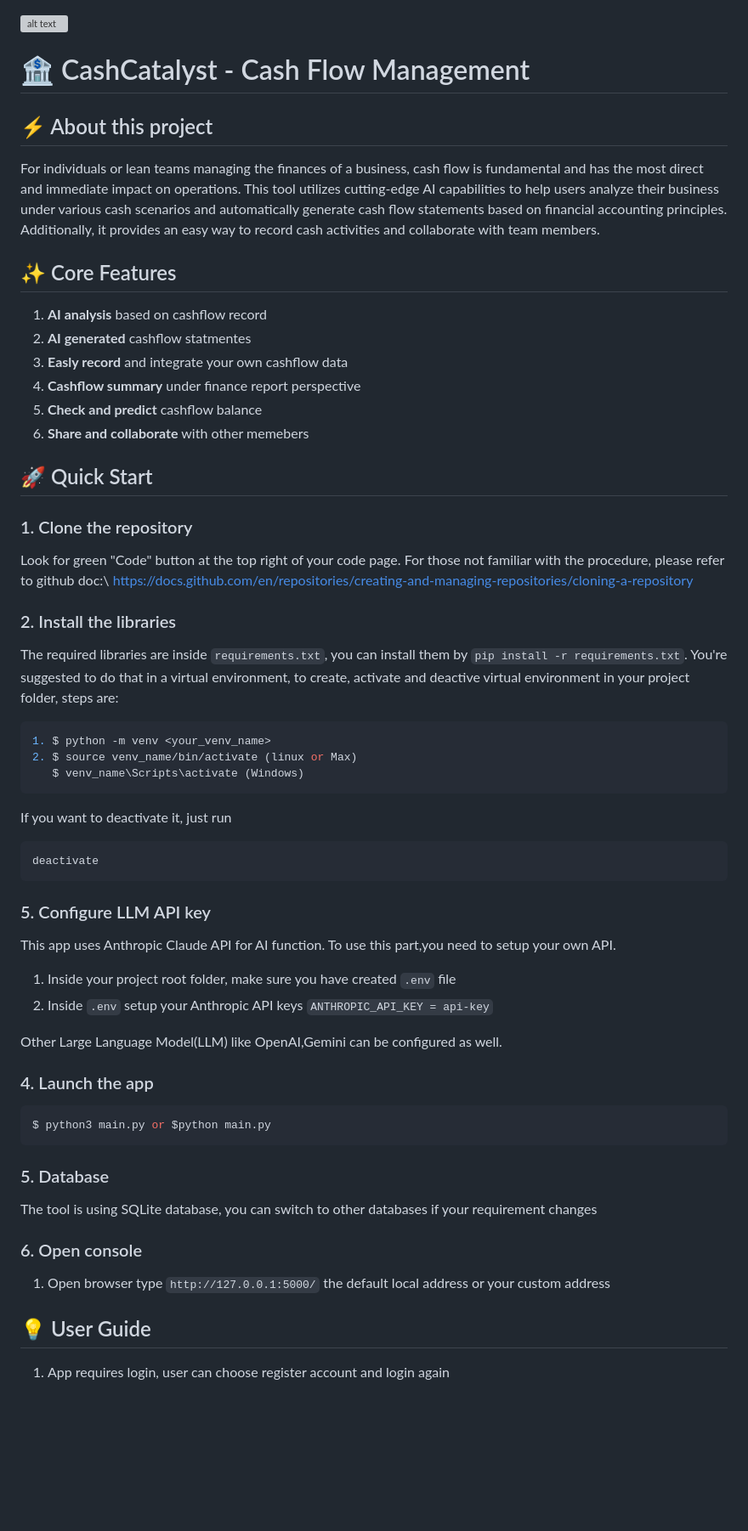
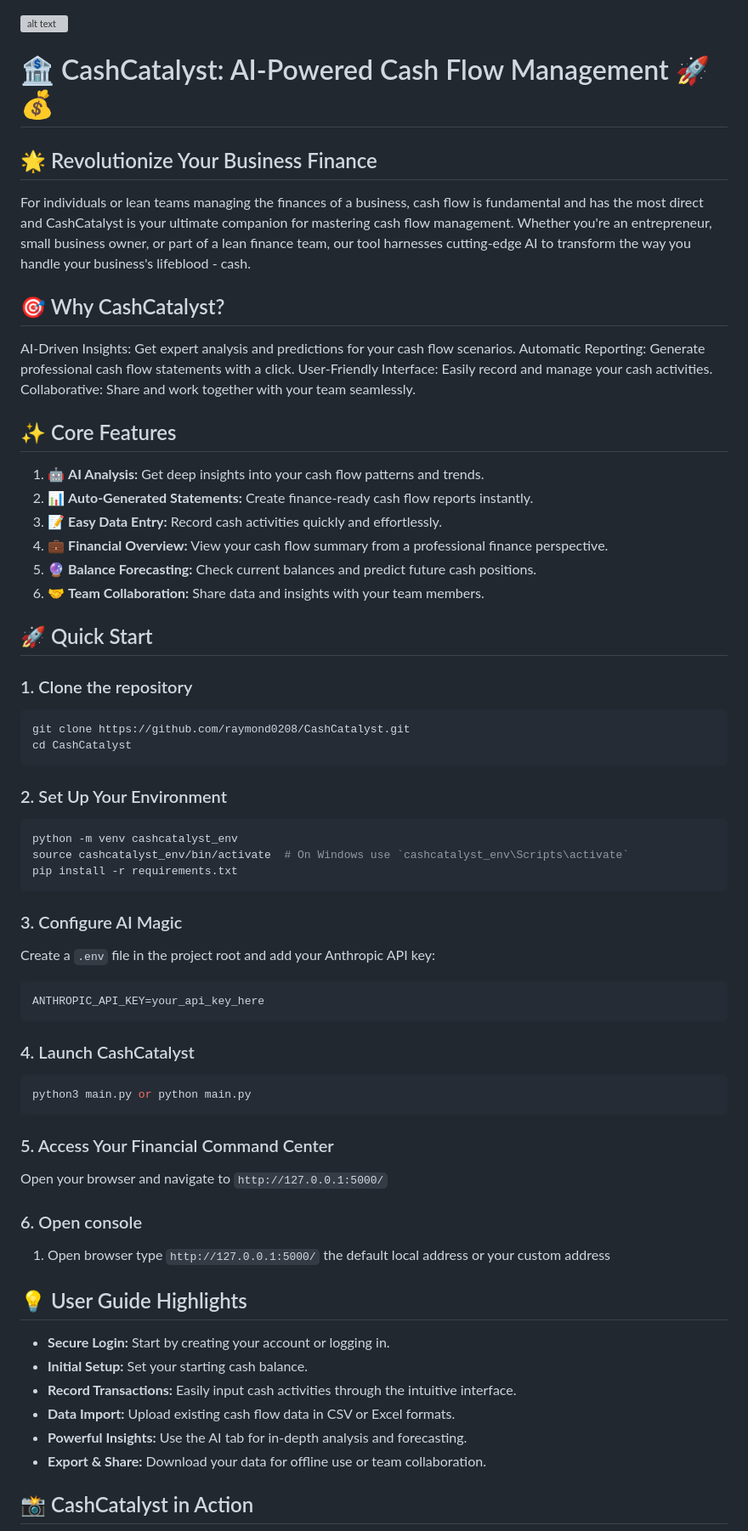
Before and after one commit to raymond0208/CashCatalyst, a Markdown page: README.md, the part around one of its changes. Shown at 85% size. GitHub-like rendering; blank space fills up the shorter version; grey boxes are pictures that could not be loaded.

Commit message:
Revise and update README.md file

````diff
--- a/README.md
+++ b/README.md
@@ -1,53 +1,68 @@
 ![alt text](static/images/cashcatalyst-logo-inspired.svg)
-# &#x1F3E6; CashCatalyst - Cash Flow Management
+# &#x1F3E6; CashCatalyst: AI-Powered Cash Flow Management 🚀💰
 
-## &#9889; About this project
-For individuals or lean teams managing the finances of a business, cash flow is fundamental and has the most direct and immediate impact on operations. This tool utilizes cutting-edge AI capabilities to help users analyze their business under various cash scenarios and automatically generate cash flow statements based on financial accounting principles. Additionally, it provides an easy way to record cash activities and collaborate with team members.
+## 🌟 Revolutionize Your Business Finance
+For individuals or lean teams managing the finances of a business, cash flow is fundamental and has the most direct and CashCatalyst is your ultimate companion for mastering cash flow management. Whether you're an entrepreneur, small business owner, or part of a lean finance team, our tool harnesses cutting-edge AI to transform the way you handle your business's lifeblood - cash.
+
+## 🎯 Why CashCatalyst?
+
+AI-Driven Insights: Get expert analysis and predictions for your cash flow scenarios.
+Automatic Reporting: Generate professional cash flow statements with a click.
+User-Friendly Interface: Easily record and manage your cash activities.
+Collaborative: Share and work together with your team seamlessly.
 
 ## &#10024; Core Features
-1. **AI analysis** based on cashflow record
-2. **AI generated** cashflow statmentes
-3. **Easly record** and integrate your own cashflow data
-4. **Cashflow summary** under finance report perspective
-5. **Check and predict** cashflow balance
-6. **Share and collaborate** with other memebers
+1. 🤖 **AI Analysis:** Get deep insights into your cash flow patterns and trends.
+2. 📊 **Auto-Generated Statements:** Create finance-ready cash flow reports instantly.
+3. 📝 **Easy Data Entry:** Record cash activities quickly and effortlessly.
+4. 💼 **Financial Overview:** View your cash flow summary from a professional finance perspective.
+5. 🔮 **Balance Forecasting:** Check current balances and predict future cash positions.
+6. 🤝 **Team Collaboration:** Share data and insights with your team members.
 
 ## &#128640; Quick Start
 ### 1. Clone the repository
-Look for green "Code" button at the top right of your code page. For those not familiar with the procedure, please refer to github doc:\
-https://docs.github.com/en/repositories/creating-and-managing-repositories/cloning-a-repository
 
-### 2. Install the libraries
-The required libraries are inside `requirements.txt`, you can install them by `pip install -r requirements.txt`.
-You're suggested to do that in a virtual environment, to create, activate and deactive virtual environment in your project folder, steps are:
-```sh
-1. $ python -m venv <your_venv_name>
-2. $ source venv_name/bin/activate (linux or Max)
-   $ venv_name\Scripts\activate (Windows)
-```
-If you want to deactivate it, just run
-```sh
-deactivate
+```bash
+git clone https://github.com/raymond0208/CashCatalyst.git
+cd CashCatalyst
 ```
 
-### 5. Configure LLM API key
-This app uses Anthropic Claude API for AI function. To use this part,you need to setup your own API.
-1. Inside your project root folder, make sure you have created `.env` file
-2. Inside `.env` setup your Anthropic API keys `ANTHROPIC_API_KEY = api-key`
+### 2. Set Up Your Environment
 
-Other Large Language Model(LLM) like OpenAI,Gemini can be configured as well.
-
-### 4. Launch the app
 ```sh
-$ python3 main.py or $python main.py
+python -m venv cashcatalyst_env
+source cashcatalyst_env/bin/activate  # On Windows use `cashcatalyst_env\Scripts\activate`
+pip install -r requirements.txt
 ```
 
-### 5. Database
-The tool is using SQLite database, you can switch to other databases if your requirement changes
+### 3. Configure AI Magic
+Create a `.env` file in the project root and add your Anthropic API key:
+
+```sh
+ANTHROPIC_API_KEY=your_api_key_here
+```
+
+### 4. Launch CashCatalyst
+```sh
+python3 main.py or python main.py
+```
+
+### 5. Access Your Financial Command Center
+
+Open your browser and navigate to `http://127.0.0.1:5000/`
+
 
 ### 6. Open console
 1. Open browser type `http://127.0.0.1:5000/` the default local address or your custom address
 
-## &#128161; User Guide
-1. App requires login, user can choose register account and login again
+## &#128161; User Guide Highlights
+* **Secure Login:** Start by creating your account or logging in.
+* **Initial Setup:** Set your starting cash balance.
+* **Record Transactions:** Easily input cash activities through the intuitive interface.
+* **Data Import:** Upload existing cash flow data in CSV or Excel formats.
+* **Powerful Insights:** Use the AI tab for in-depth analysis and forecasting.
+* **Export & Share:** Download your data for offline use or team collaboration.
+
+## 📸 CashCatalyst in Action
+
 ![alt text](static/images/loginpage.png)
````
Also changed, not shown: other parts of README.md (+7 -24 lines).
